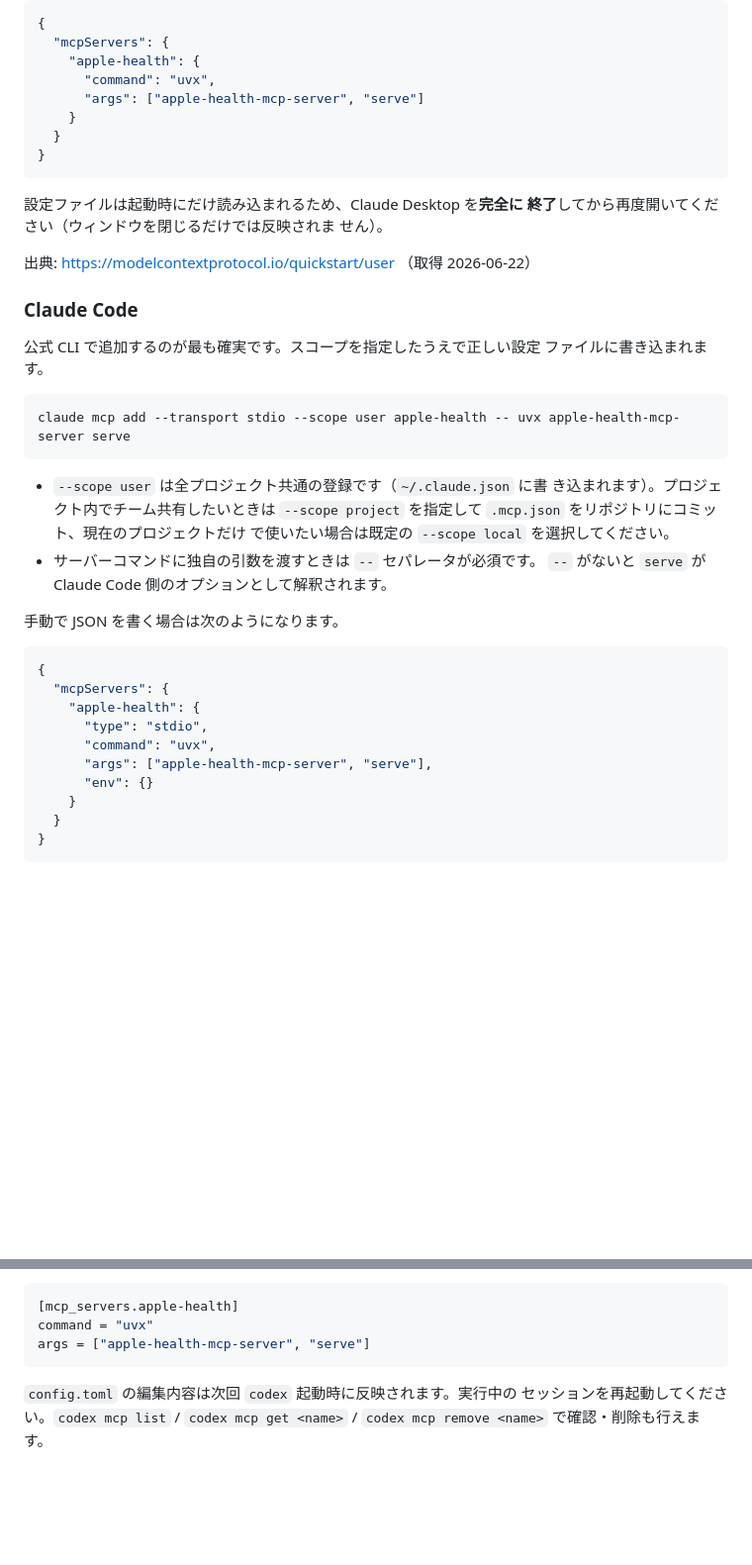
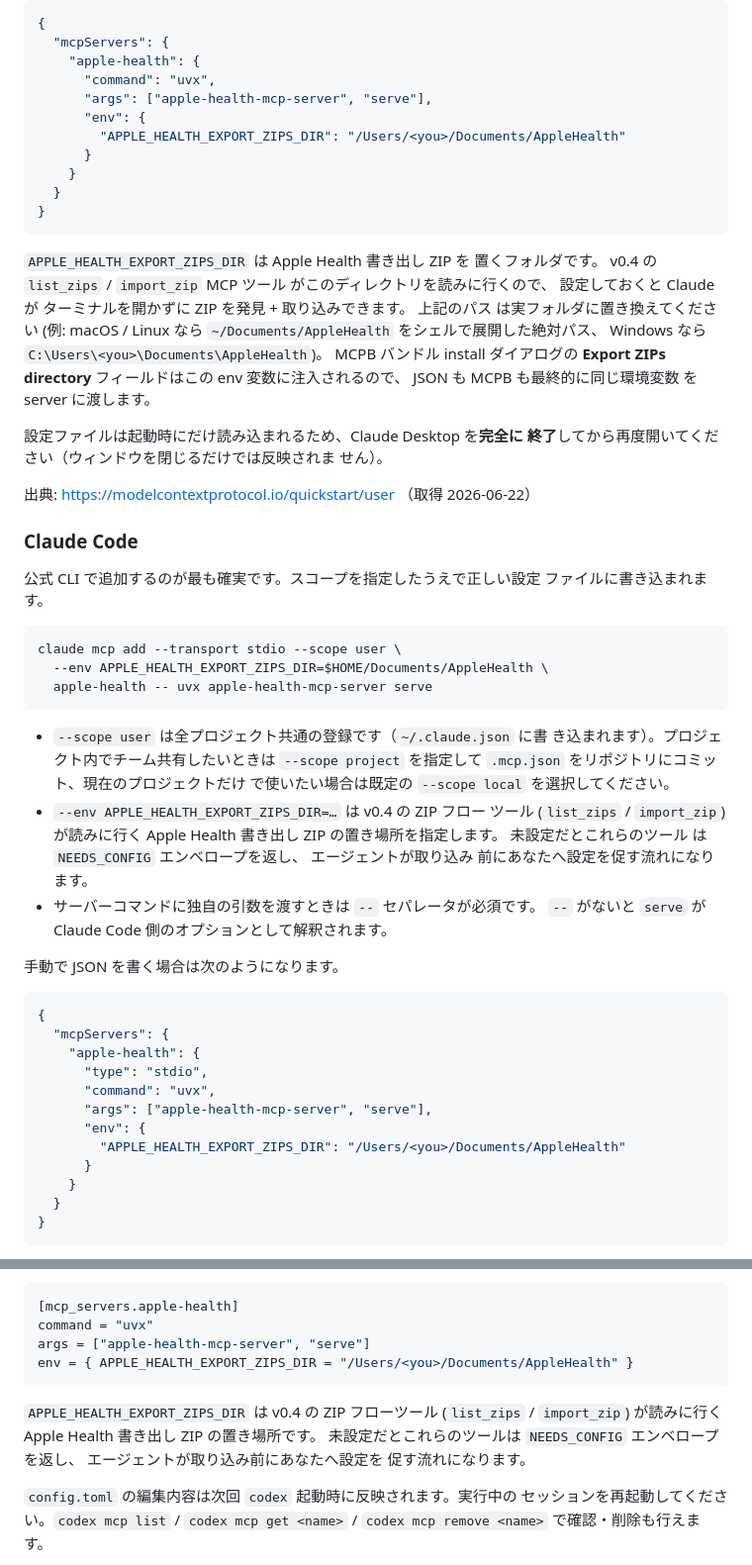
Before and after one commit to rinoshiyo/apple-health-mcp-server, a Markdown page: README.ja.md, 2 parts joined by grey strips. Shown at 99% size. GitHub-like rendering; blank space fills up the shorter version.

````diff
--- a/README.ja.md
+++ b/README.ja.md
@@ -110,11 +110,25 @@ MCPB フォーマット仕様は <https://github.com/anthropics/mcpb> を参照
   "mcpServers": {
     "apple-health": {
       "command": "uvx",
-      "args": ["apple-health-mcp-server", "serve"]
+      "args": ["apple-health-mcp-server", "serve"],
+      "env": {
+        "APPLE_HEALTH_EXPORT_ZIPS_DIR": "/Users/<you>/Documents/AppleHealth"
+      }
     }
   }
 }
 ```
+
+`APPLE_HEALTH_EXPORT_ZIPS_DIR` は Apple Health 書き出し ZIP を
+置くフォルダです。 v0.4 の `list_zips` / `import_zip` MCP ツール
+がこのディレクトリを読みに行くので、 設定しておくと Claude が
+ターミナルを開かずに ZIP を発見 + 取り込みできます。 上記のパス
+は実フォルダに置き換えてください (例: macOS / Linux なら
+`~/Documents/AppleHealth` をシェルで展開した絶対パス、 Windows
+なら `C:\Users\<you>\Documents\AppleHealth`)。 MCPB バンドル
+install ダイアログの **Export ZIPs directory** フィールドはこの
+env 変数に注入されるので、 JSON も MCPB も最終的に同じ環境変数
+を server に渡します。
 
 設定ファイルは起動時にだけ読み込まれるため、Claude Desktop を**完全に
 終了**してから再度開いてください（ウィンドウを閉じるだけでは反映されま
@@ -128,13 +142,20 @@ MCPB フォーマット仕様は <https://github.com/anthropics/mcpb> を参照
 ファイルに書き込まれます。
 
 ```bash
-claude mcp add --transport stdio --scope user apple-health -- uvx apple-health-mcp-server serve
+claude mcp add --transport stdio --scope user \
+  --env APPLE_HEALTH_EXPORT_ZIPS_DIR=$HOME/Documents/AppleHealth \
+  apple-health -- uvx apple-health-mcp-server serve
 ```
 
 - `--scope user` は全プロジェクト共通の登録です（`~/.claude.json` に書
   き込まれます）。プロジェクト内でチーム共有したいときは `--scope project`
   を指定して `.mcp.json` をリポジトリにコミット、現在のプロジェクトだけ
   で使いたい場合は既定の `--scope local` を選択してください。
+- `--env APPLE_HEALTH_EXPORT_ZIPS_DIR=…` は v0.4 の ZIP フロー
+  ツール (`list_zips` / `import_zip`) が読みに行く Apple Health
+  書き出し ZIP の置き場所を指定します。 未設定だとこれらのツール
+  は `NEEDS_CONFIG` エンベロープを返し、 エージェントが取り込み
+  前にあなたへ設定を促す流れになります。
 - サーバーコマンドに独自の引数を渡すときは `--` セパレータが必須です。
   `--` がないと `serve` が Claude Code 側のオプションとして解釈されます。
 
@@ -147,7 +168,9 @@ claude mcp add --transport stdio --scope user apple-health -- uvx apple-health-m
       "type": "stdio",
       "command": "uvx",
       "args": ["apple-health-mcp-server", "serve"],
-      "env": {}
+      "env": {
+        "APPLE_HEALTH_EXPORT_ZIPS_DIR": "/Users/<you>/Documents/AppleHealth"
+      }
     }
   }
 }
@@ -176,7 +199,14 @@ codex mcp add apple-health -- uvx apple-health-mcp-server serve
 [mcp_servers.apple-health]
 command = "uvx"
 args = ["apple-health-mcp-server", "serve"]
+env = { APPLE_HEALTH_EXPORT_ZIPS_DIR = "/Users/<you>/Documents/AppleHealth" }
 ```
+
+`APPLE_HEALTH_EXPORT_ZIPS_DIR` は v0.4 の ZIP フローツール
+(`list_zips` / `import_zip`) が読みに行く Apple Health 書き出し
+ZIP の置き場所です。 未設定だとこれらのツールは `NEEDS_CONFIG`
+エンベロープを返し、 エージェントが取り込み前にあなたへ設定を
+促す流れになります。
 
 `config.toml` の編集内容は次回 `codex` 起動時に反映されます。実行中の
 セッションを再起動してください。`codex mcp list` / `codex mcp get <name>`
````
Also changed, not shown: README.md (+32 -3 lines).
